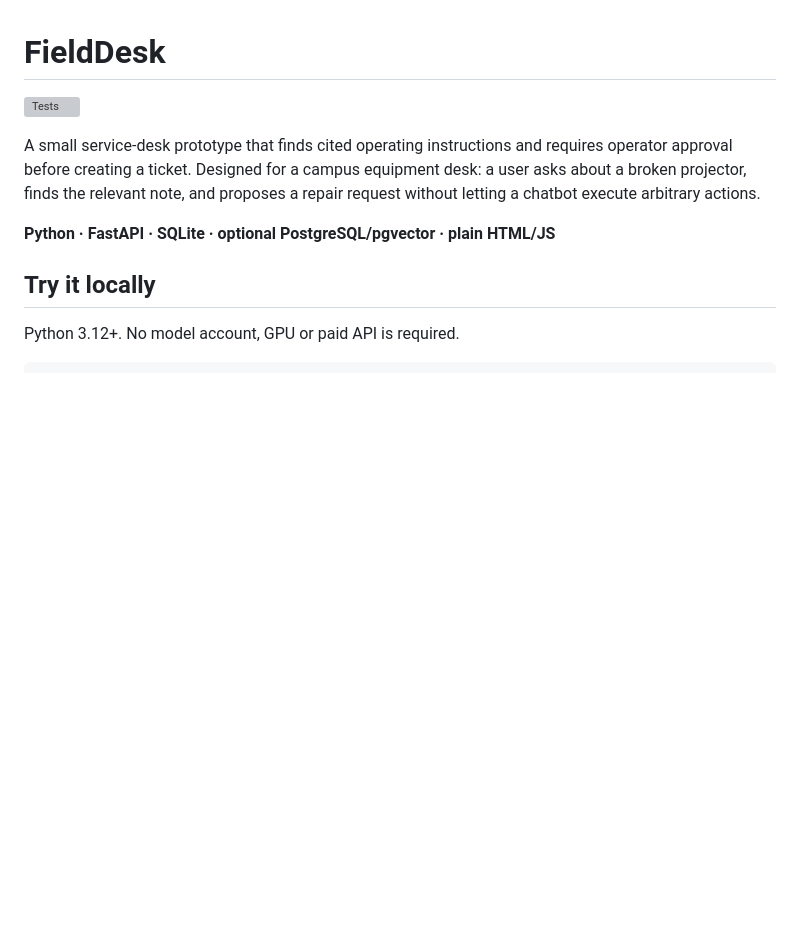
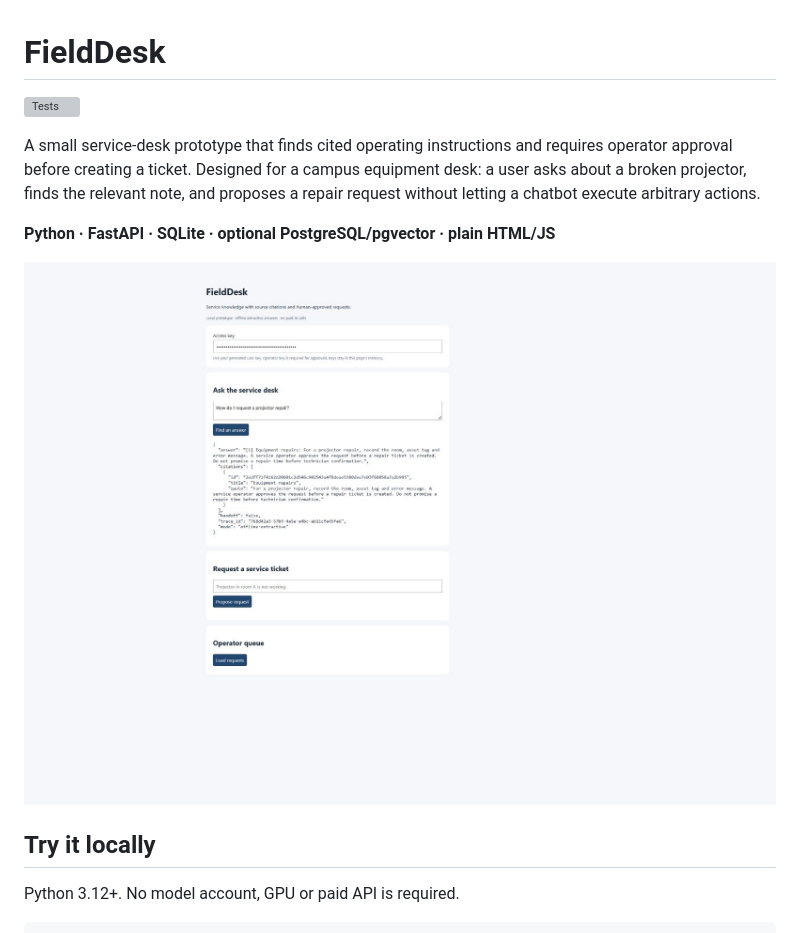
Before and after one commit to apoorvkumarvcd23-coder/fielddesk, a Markdown page: README.md, the part around the change. Drawn GitHub-style; pictures changed too: docs/demo.jpg (added); blank space fills up the shorter version; grey boxes are pictures that could not be loaded.

Commit message:
Document the verified local demo with a real interface screenshot

```diff
--- a/README.md
+++ b/README.md
@@ -8,6 +8,8 @@ equipment desk: a user asks about a broken projector, finds the relevant note,
 and proposes a repair request without letting a chatbot execute arbitrary actions.
 
 **Python · FastAPI · SQLite · optional PostgreSQL/pgvector · plain HTML/JS**
+
+![Local prototype showing a cited equipment-repair answer](docs/demo.jpg)
 
 ## Try it locally
 
```
